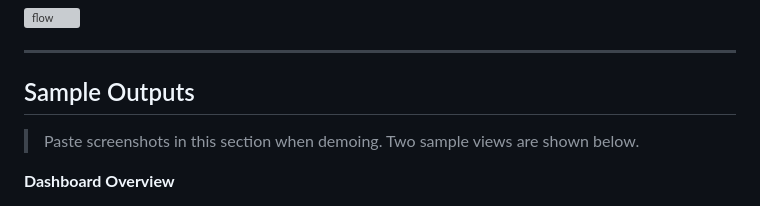
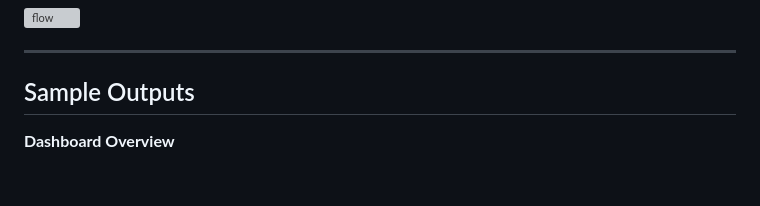
Before and after one commit to Rogan-afk/credilens.app, a Markdown page: readme.md, the part around one of its changes. GitHub-like rendering; blank space fills up the shorter version; grey boxes are pictures that could not be loaded.

```diff
--- a/readme.md
+++ b/readme.md
@@ -44,7 +44,7 @@ The system integrates:
 ---
 ## Sample Outputs
 
-> Paste screenshots in this section when demoing. Two sample views are shown below.
+
 
 **Dashboard Overview**
 - Credit Health Score card (e.g., **56 – Weak**)
```
Also changed, not shown: other parts of readme.md (+4 -2 lines).
